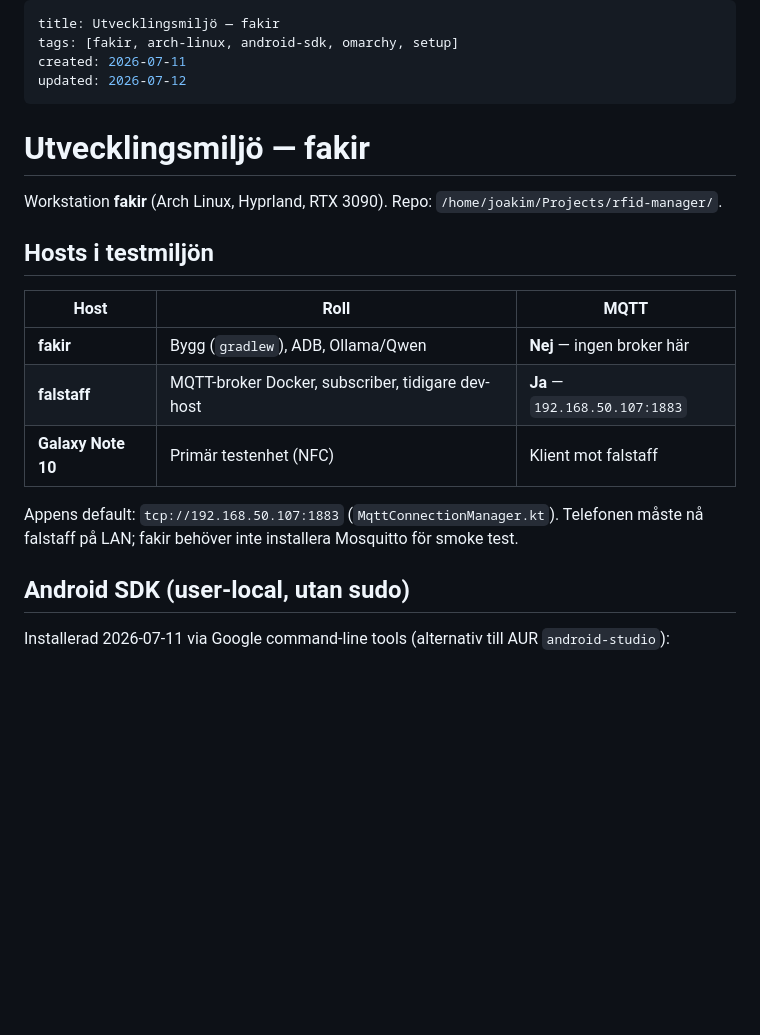
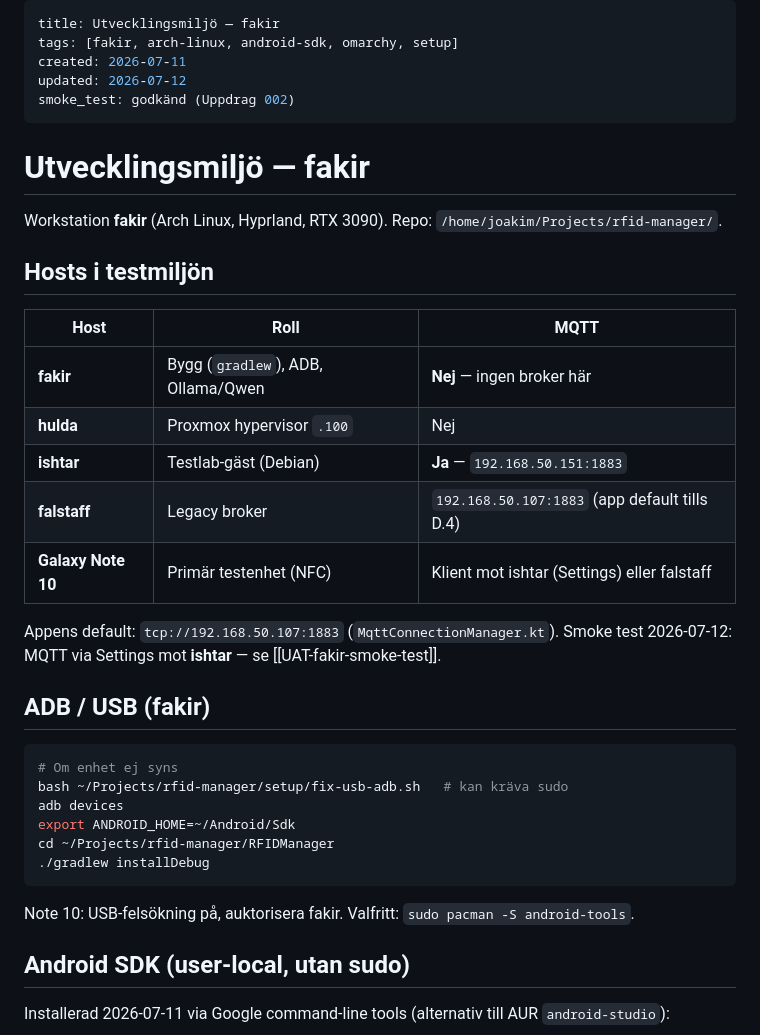
Before and after one commit to JoaBerra/rfid-manager, a Markdown page: wiki/Utvecklingsmiljö-fakir.md, the part around the change. GitHub-like rendering; blank space fills up the shorter version.

Commit message:
Uppdrag 002 godkänd: UAT smoke test + fakir wiki
Testrapport med MQTT CONNECTED mot ishtar .151.
Uppdaterar host-matris och ADB-sektion.

````diff
--- a/wiki/Utvecklingsmiljö-fakir.md
+++ b/wiki/Utvecklingsmiljö-fakir.md
@@ -3,6 +3,7 @@ title: Utvecklingsmiljö — fakir
 tags: [fakir, arch-linux, android-sdk, omarchy, setup]
 created: 2026-07-11
 updated: 2026-07-12
+smoke_test: godkänd (Uppdrag 002)
 ---
 
 # Utvecklingsmiljö — fakir
@@ -14,10 +15,25 @@ Workstation **fakir** (Arch Linux, Hyprland, RTX 3090). Repo: `/home/joakim/Proj
 | Host | Roll | MQTT |
 |------|------|------|
 | **fakir** | Bygg (`gradlew`), ADB, Ollama/Qwen | **Nej** — ingen broker här |
-| **falstaff** | MQTT-broker Docker, subscriber, tidigare dev-host | **Ja** — `192.168.50.107:1883` |
-| **Galaxy Note 10** | Primär testenhet (NFC) | Klient mot falstaff |
+| **hulda** | Proxmox hypervisor `.100` | Nej |
+| **ishtar** | Testlab-gäst (Debian) | **Ja** — `192.168.50.151:1883` |
+| **falstaff** | Legacy broker | `192.168.50.107:1883` (app default tills D.4) |
+| **Galaxy Note 10** | Primär testenhet (NFC) | Klient mot ishtar (Settings) eller falstaff |
 
-Appens default: `tcp://192.168.50.107:1883` (`MqttConnectionManager.kt`). Telefonen måste nå falstaff på LAN; fakir behöver inte installera Mosquitto för smoke test.
+Appens default: `tcp://192.168.50.107:1883` (`MqttConnectionManager.kt`). Smoke test 2026-07-12: MQTT via Settings mot **ishtar** — se [[UAT-fakir-smoke-test]].
+
+## ADB / USB (fakir)
+
+```bash
+# Om enhet ej syns
+bash ~/Projects/rfid-manager/setup/fix-usb-adb.sh   # kan kräva sudo
+adb devices
+export ANDROID_HOME=~/Android/Sdk
+cd ~/Projects/rfid-manager/RFIDManager
+./gradlew installDebug
+```
+
+Note 10: USB-felsökning på, auktorisera fakir. Valfritt: `sudo pacman -S android-tools`.
 
 ## Android SDK (user-local, utan sudo)
 
````
Also changed, not shown: wiki/UAT-fakir-smoke-test.md (added, +75 -0 lines).
